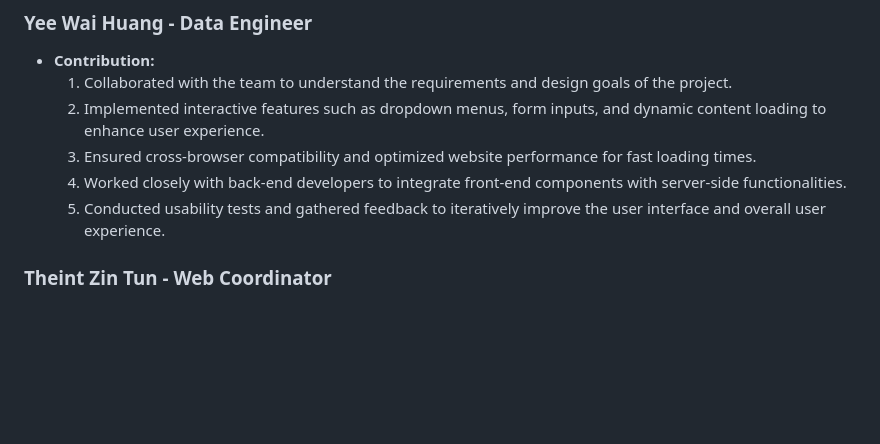
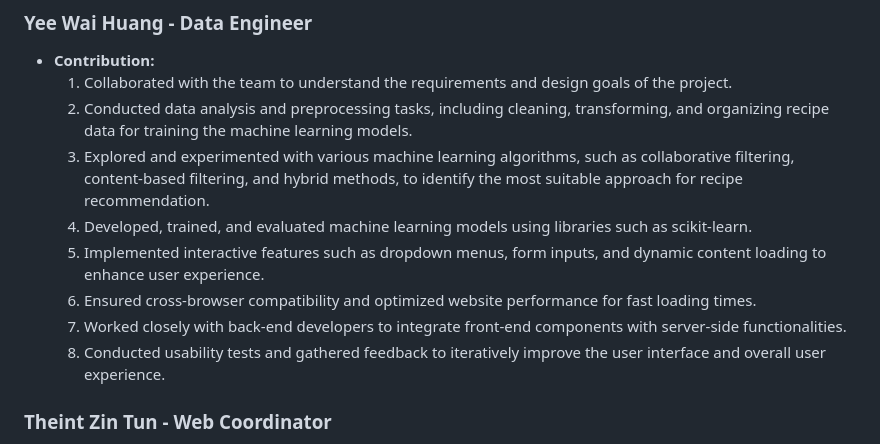
Before and after one commit to cjcheatham/Artisan_Al, a Markdown page: README.md, the part around the change. Rendered like a GitHub page; blank space fills up the shorter version.

```diff
--- a/README.md
+++ b/README.md
@@ -20,10 +20,13 @@ To get started with our ArtisanAl Recipe Generator, simply
 ### Yee Wai Huang - Data Engineer
 - **Contribution:**
     1. Collaborated with the team to understand the requirements and design goals of the project.
-    2. Implemented interactive features such as dropdown menus, form inputs, and dynamic content loading to enhance user experience.
-    3. Ensured cross-browser compatibility and optimized website performance for fast loading times.
-    4. Worked closely with back-end developers to integrate front-end components with server-side functionalities.
-    5. Conducted usability tests and gathered feedback to iteratively improve the user interface and overall user experience.
+    2. Conducted data analysis and preprocessing tasks, including cleaning, transforming, and organizing recipe data for training the machine learning models.
+    3. Explored and experimented with various machine learning algorithms, such as collaborative filtering, content-based filtering, and hybrid methods, to identify the most suitable approach for recipe recommendation.
+    4. Developed, trained, and evaluated machine learning models using libraries such as scikit-learn.
+    5. Implemented interactive features such as dropdown menus, form inputs, and dynamic content loading to enhance user experience.
+    6. Ensured cross-browser compatibility and optimized website performance for fast loading times.
+    7. Worked closely with back-end developers to integrate front-end components with server-side functionalities.
+    8. Conducted usability tests and gathered feedback to iteratively improve the user interface and overall user experience.
 
 ### Theint Zin Tun - Web Coordinator
 - **Contribution:**
```
